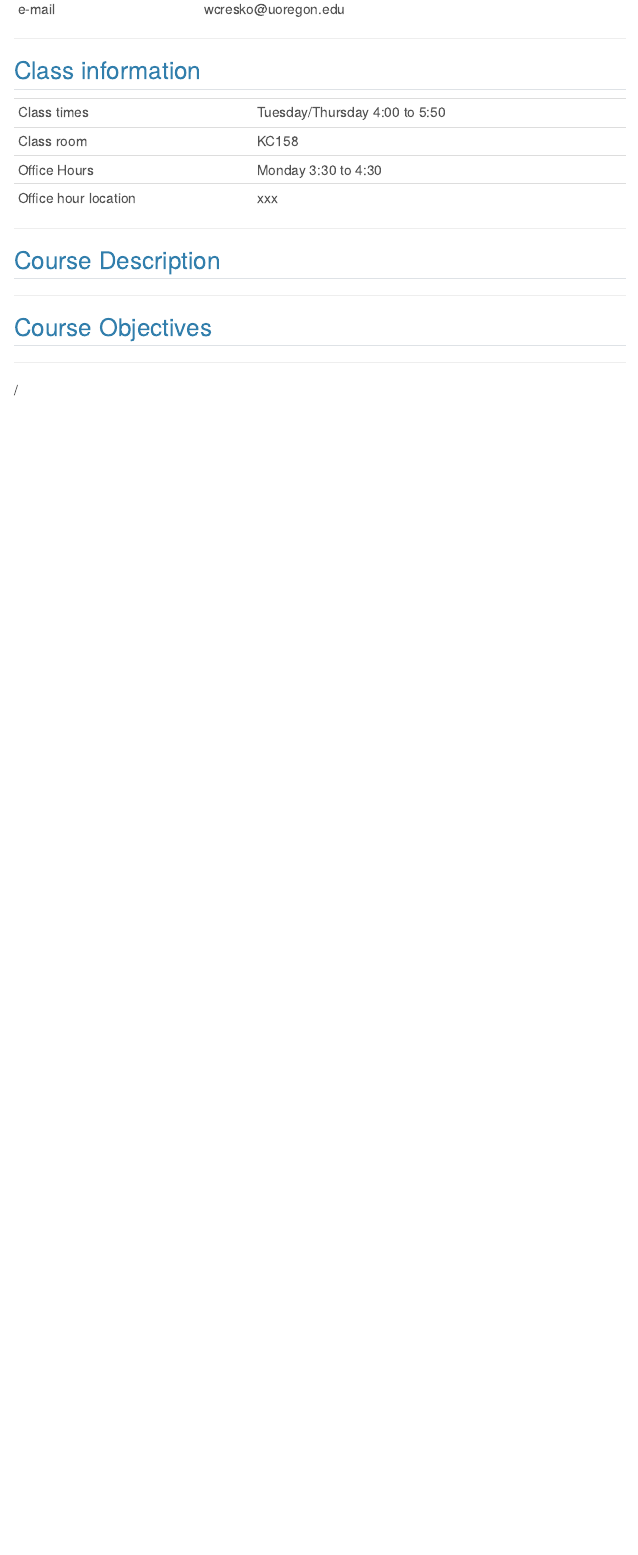
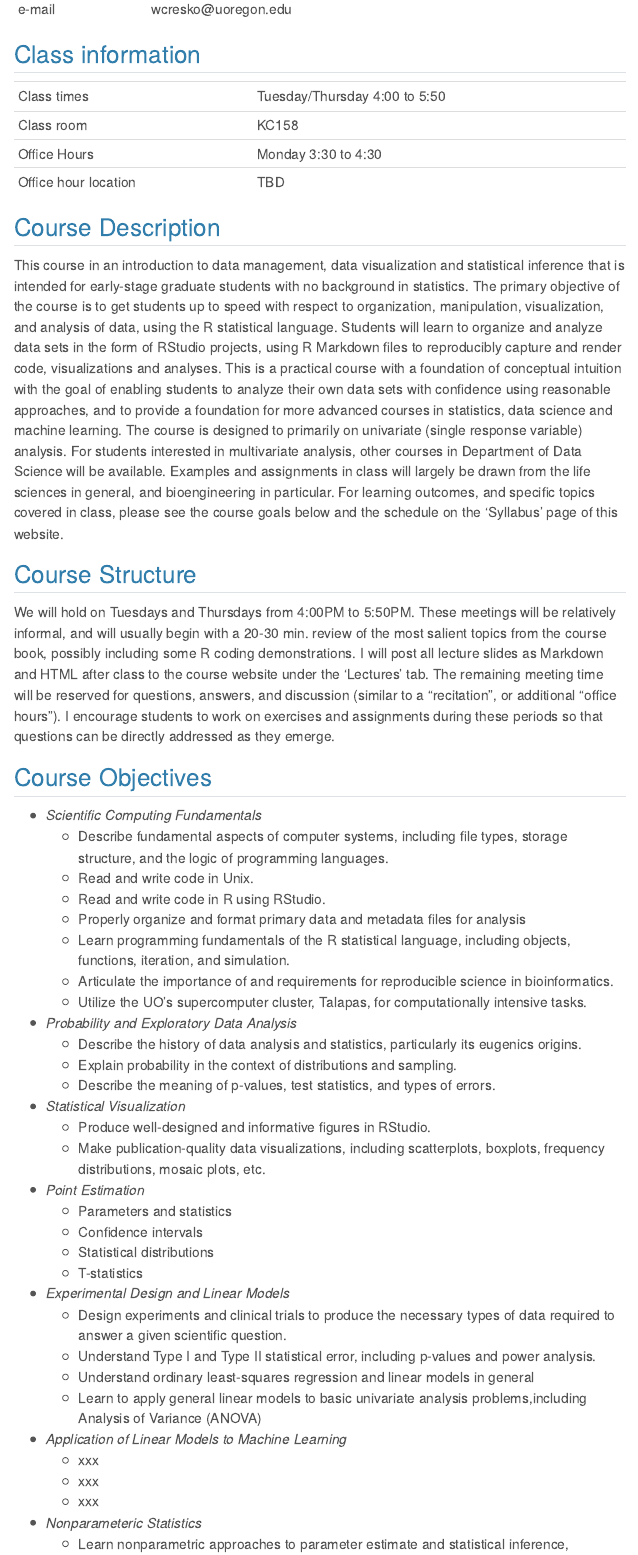
Before and after one commit to wcresko/BioE_Comp_Tools, a Quarto document (about.qmd): the page in a window 1100 px wide, from 380 px down before the commit and from 360 px down after it, so that both start at the same text. Rendered offline with R 4.5, knitr and Pandoc in place of Quarto, with nearby package versions; menus at the side of the page are left out.

Commit message:
updating syllabus

```diff
--- a/about.qmd
+++ b/about.qmd
@@ -25,14 +21,54 @@ title: "About the Course"
 | Class times          | Tuesday/Thursday 4:00 to 5:50 |
 | Class room           | KC158                         |
 | Office Hours         | Monday 3:30 to 4:30           |
-| Office hour location | xxx                           |
-
-------------------------------------------------------------------------
+| Office hour location | TBD                           |
 
 ## Course Description
 
-------------------------------------------------------------------------
+This course in an introduction to data management, data visualization and statistical inference that is intended for early-stage graduate students with no background in statistics. The primary objective of the course is to get students up to speed with respect to organization, manipulation, visualization, and analysis of data, using the R statistical language. Students will learn to organize and analyze data sets in the form of RStudio projects, using R Markdown files to reproducibly capture and render code, visualizations and analyses. This is a practical course with a foundation of conceptual intuition with the goal of enabling students to analyze their own data sets with confidence using reasonable approaches, and to provide a foundation for more advanced courses in statistics, data science and machine learning. The course is designed to primarily on univariate (single response variable) analysis. For students interested in multivariate analysis, other courses in Department of Data Science will be available. Examples and assignments in class will largely be drawn from the life sciences in general, and bioengineering in particular. For learning outcomes, and specific topics covered in class, please see the course goals below and the schedule on the 'Syllabus' page of this website.
+
+
+## Course Structure
+
+We will hold on Tuesdays and Thursdays from 4:00PM to 5:50PM. These meetings will be relatively informal, and will usually begin with a 20-30 min. review of the most salient topics from the course book, possibly including some R coding demonstrations. I will post all lecture slides as Markdown and HTML after class to the course website under the 'Lectures' tab. The remaining meeting time will be reserved for questions, answers, and discussion (similar to a "recitation", or additional "office hours"). I encourage students to work on exercises and assignments during these periods so that questions can be directly addressed as they emerge.
+
 
 ## Course Objectives
 
-------------------------------------------------------------------------
+- _Scientific Computing Fundamentals_
+  - Describe fundamental aspects of computer systems, including file types, storage structure, and the logic of programming languages.
+  - Read and write code in Unix.
+  - Read and write code in R using RStudio.
+  - Properly organize and format primary data and metadata files for analysis
+  - Learn programming fundamentals of the R statistical language, including objects, functions, iteration, and simulation.
+  - Articulate the importance of and requirements for reproducible science in bioinformatics.
+  - Utilize the UO’s supercomputer cluster, Talapas, for computationally intensive tasks.
+
+- _Probability and Exploratory Data Analysis_
+  - Describe the history of data analysis and statistics, particularly its eugenics origins.
+  - Explain probability in the context of distributions and sampling.
+  - Describe the meaning of p-values, test statistics, and types of errors.
+
+- _Statistical Visualization_
+  - Produce well-designed and informative figures in RStudio.
+  - Make publication-quality data visualizations, including scatterplots, boxplots, frequency distributions, mosaic plots, etc.
+
+- _Point Estimation_
+  - Parameters and statistics
+  - Confidence intervals
+  - Statistical distributions
+  - T-statistics
+
+- _Experimental Design and Linear Models_
+  - Design experiments and clinical trials to produce the necessary types of data required to answer a given scientific question.
+  - Understand Type I and Type II statistical error, including p-values and power analysis.
+  - Understand ordinary least-squares regression and linear models in general
+  - Learn to apply general linear models to basic univariate analysis problems,including Analysis of Variance (ANOVA)
+
+- _Application of Linear Models to Machine Learning_
+  - xxx
+  - xxx
+  - xxx
+
+- _Nonparameteric Statistics_
+  - Learn nonparametric approaches to parameter estimate and statistical inference,
```
Also changed, not shown: index.qmd (+1 -1 lines), docs/search.json, about.qmd (11 more changed lines), 2 other files.
